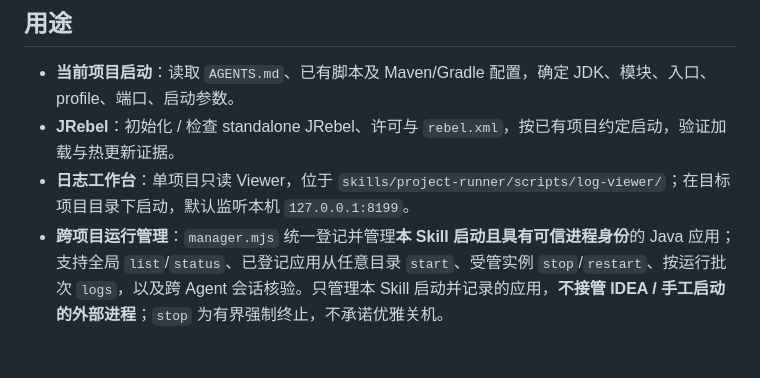
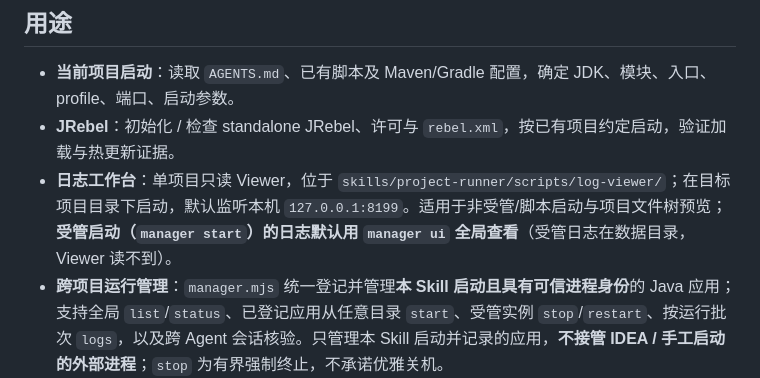
Before and after one commit to duyiliu/agent-app-manager, a Markdown page: README.md, the part around the change. Drawn GitHub-style; blank space fills up the shorter version.

```diff
--- a/README.md
+++ b/README.md
@@ -22,7 +22,7 @@ npx skills add duyiliu/project-runner --skill project-runner -g
 
 - **当前项目启动**：读取 `AGENTS.md`、已有脚本及 Maven/Gradle 配置，确定 JDK、模块、入口、profile、端口、启动参数。
 - **JRebel**：初始化 / 检查 standalone JRebel、许可与 `rebel.xml`，按已有项目约定启动，验证加载与热更新证据。
-- **日志工作台**：单项目只读 Viewer，位于 `skills/project-runner/scripts/log-viewer/`；在目标项目目录下启动，默认监听本机 `127.0.0.1:8199`。
+- **日志工作台**：单项目只读 Viewer，位于 `skills/project-runner/scripts/log-viewer/`；在目标项目目录下启动，默认监听本机 `127.0.0.1:8199`。适用于非受管/脚本启动与项目文件树预览；**受管启动（`manager start`）的日志默认用 `manager ui` 全局查看**（受管日志在数据目录，Viewer 读不到）。
 - **跨项目运行管理**：`manager.mjs` 统一登记并管理**本 Skill 启动且具有可信进程身份**的 Java 应用；支持全局 `list`/`status`、已登记应用从任意目录 `start`、受管实例 `stop`/`restart`、按运行批次 `logs`，以及跨 Agent 会话核验。只管理本 Skill 启动并记录的应用，**不接管 IDEA / 手工启动的外部进程**；`stop` 为有界强制终止，不承诺优雅关机。
 - **本地运行管理台**：`manager ui` 按需启动只读网页（仅 127.0.0.1 + 一次性令牌，Ctrl+C 即退出，无常驻服务），查看全局应用状态、未结记录证据与按批次日志；不提供启停操作，启停走 CLI/Agent。
 - **非受管启动**：无法安全定位目标 JVM 的项目脚本仍可按原授权执行，但只记录启动尝试与日志线索并标记为非受管，不承诺跨会话启停。
```
Also changed, not shown: docs/design.md (+1 -0 lines), skills/project-runner/SKILL.md (+3 -1 lines).
